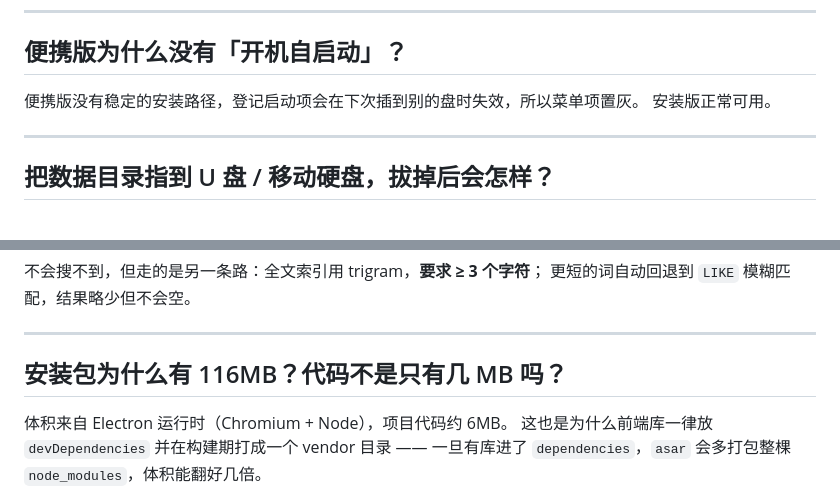
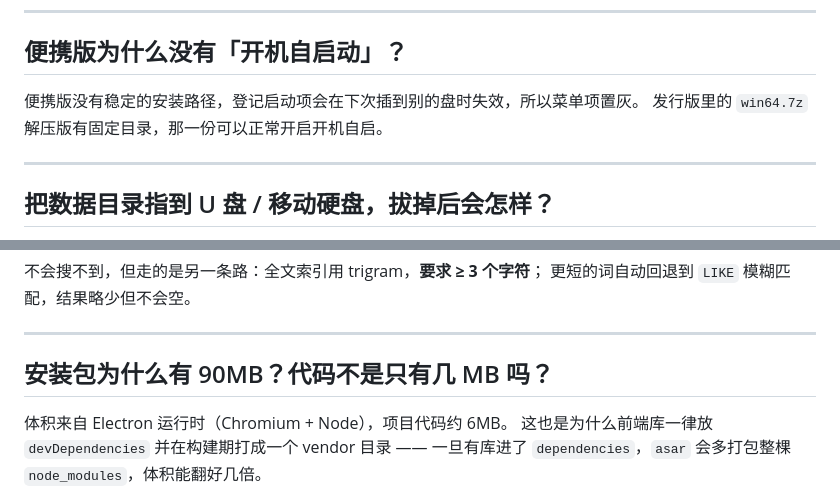
Before and after one commit to kevin-iverson/knodo, a Markdown page: docs/常见问题.md, 2 parts joined by grey strips. Drawn GitHub-style.

```diff
--- a/docs/常见问题.md
+++ b/docs/常见问题.md
@@ -79,7 +79,7 @@
 ## 便携版为什么没有「开机自启动」？
 
 便携版没有稳定的安装路径，登记启动项会在下次插到别的盘时失效，所以菜单项置灰。
-安装版正常可用。
+发行版里的 `win64.7z` 解压版有固定目录，那一份可以正常开启开机自启。
 
 ---
 
@@ -111,7 +111,7 @@ macOS 需要第三方虚拟声卡（BlackHole 等），本应用的采集链路
 
 ---
 
-## 安装包为什么有 116MB？代码不是只有几 MB 吗？
+## 安装包为什么有 90MB？代码不是只有几 MB 吗？
 
 体积来自 Electron 运行时（Chromium + Node），项目代码约 6MB。
 这也是为什么前端库一律放 `devDependencies` 并在构建期打成一个 vendor 目录 ——
```
Also changed, not shown: README.md (+16 -7 lines), docs/README.md (+6 -0 lines), docs/下载与安装.md (added, +140 -0 lines), docs/screenshots/download-page.png (added), 1 other file.
